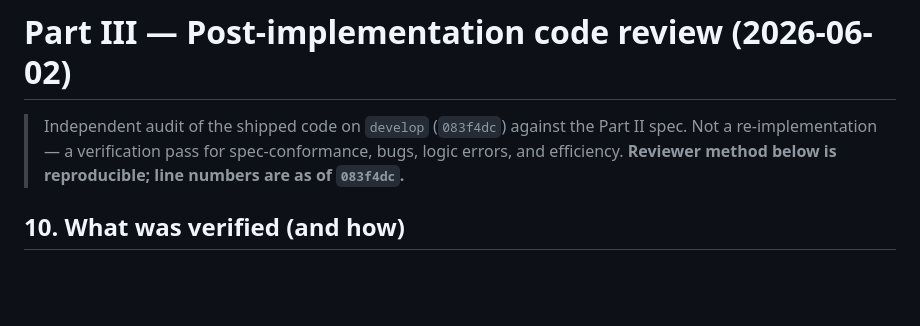
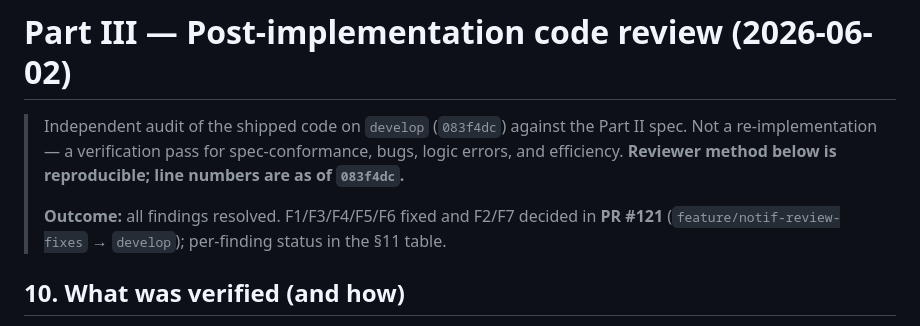
Before and after one commit to MarcusGrazette/dogboxx-booking-app, a Markdown page: docs/NOTIFICATIONS.md, the part around the change. Drawn GitHub-style; blank space fills up the shorter version.

```diff
--- a/docs/NOTIFICATIONS.md
+++ b/docs/NOTIFICATIONS.md
@@ -641,6 +641,9 @@ Each session is one PR to `develop`, green CI, independently shippable.
 > Independent audit of the shipped code on `develop` (`083f4dc`) against the Part II spec. Not a
 > re-implementation — a verification pass for spec-conformance, bugs, logic errors, and efficiency.
 > **Reviewer method below is reproducible; line numbers are as of `083f4dc`.**
+>
+> **Outcome:** all findings resolved. F1/F3/F4/F5/F6 fixed and F2/F7 decided in **PR #121**
+> (`feature/notif-review-fixes` → `develop`); per-finding status in the §11 table.
 
 ## 10. What was verified (and how)
 
```
Also changed, not shown: CLAUDE.md (+2 -2 lines).
